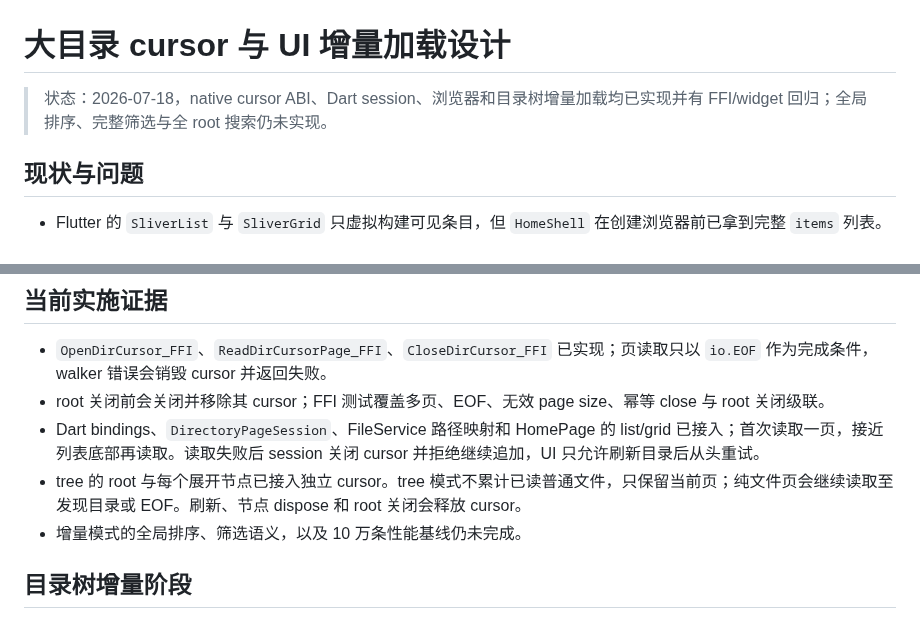
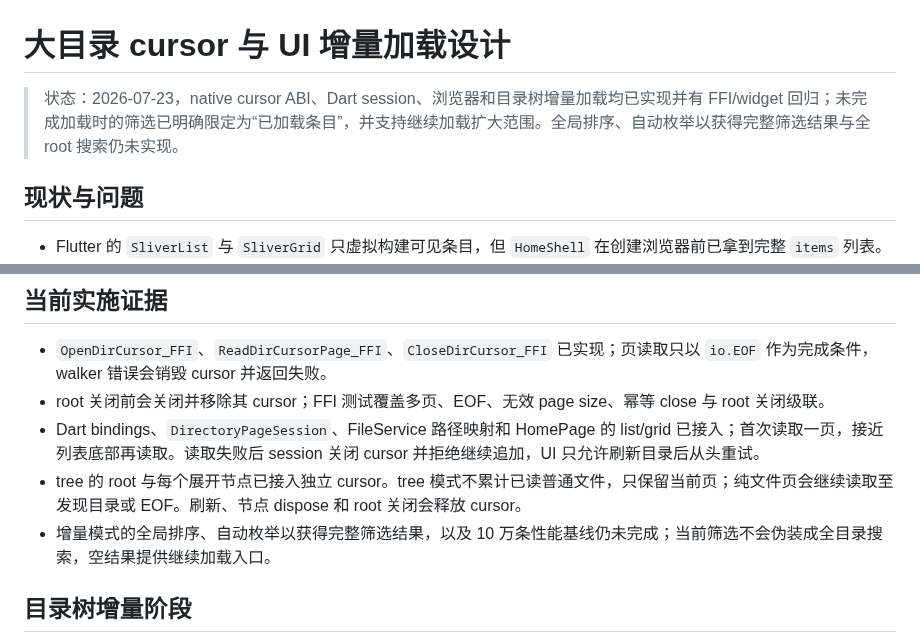
Before and after one commit to RelicOfTesla/safe_disk, a Markdown page: docs/design/DIRECTORY_PAGINATION_DESIGN.md, 2 parts joined by grey strips. Drawn GitHub-style.

Commit message:
docs: align incremental filter status

```diff
--- a/docs/design/DIRECTORY_PAGINATION_DESIGN.md
+++ b/docs/design/DIRECTORY_PAGINATION_DESIGN.md
@@ -1,6 +1,6 @@
 # 大目录 cursor 与 UI 增量加载设计
 
-> 状态：2026-07-18，native cursor ABI、Dart session、浏览器和目录树增量加载均已实现并有 FFI/widget 回归；全局排序、完整筛选与全 root 搜索仍未实现。
+> 状态：2026-07-23，native cursor ABI、Dart session、浏览器和目录树增量加载均已实现并有 FFI/widget 回归；未完成加载时的筛选已明确限定为“已加载条目”，并支持继续加载扩大范围。全局排序、自动枚举以获得完整筛选结果与全 root 搜索仍未实现。
 
 ## 现状与问题
 
@@ -56,7 +56,7 @@ cursor 只保存一个 native walker，不保存 JSON 页或整目录。应用
 - root 关闭前会关闭并移除其 cursor；FFI 测试覆盖多页、EOF、无效 page size、幂等 close 与 root 关闭级联。
 - Dart bindings、`DirectoryPageSession`、FileService 路径映射和 HomePage 的 list/grid 已接入；首次读取一页，接近列表底部再读取。读取失败后 session 关闭 cursor 并拒绝继续追加，UI 只允许刷新目录后从头重试。
 - tree 的 root 与每个展开节点已接入独立 cursor。tree 模式不累计已读普通文件，只保留当前页；纯文件页会继续读取至发现目录或 EOF。刷新、节点 dispose 和 root 关闭会释放 cursor。
-- 增量模式的全局排序、筛选语义，以及 10 万条性能基线仍未完成。
+- 增量模式的全局排序、自动枚举以获得完整筛选结果，以及 10 万条性能基线仍未完成；当前筛选不会伪装成全目录搜索，空结果提供继续加载入口。
 
 ## 目录树增量阶段
 
```
